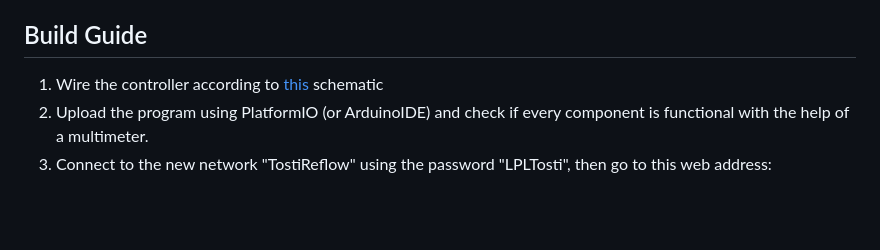
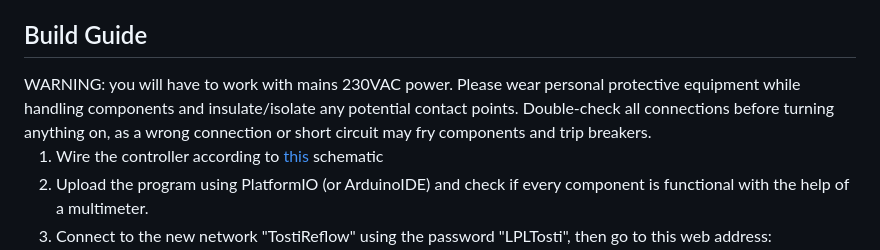
Before and after one commit to HatOnGithub/TostiReflow, a Markdown page: README.md, the part around the change. GitHub-like rendering; blank space fills up the shorter version.

Commit message:
Add safety warning for mains power handling
Added a warning about handling mains power safely.

```diff
--- a/README.md
+++ b/README.md
@@ -45,6 +45,7 @@ While picking out the parts, there are some things to keep in mind:<br>
 5) Use the thermometer to compare the measured temperature from the thermistor
 
 <h2>Build Guide</h2>
+WARNING: you will have to work with mains 230VAC power. Please wear personal protective equipment while handling components and insulate/isolate any potential contact points. Double-check all connections before turning anything on, as a wrong connection or short circuit may fry components and trip breakers.
 
 1) Wire the controller according to [this](Schematic.png) schematic<br>
 2) Upload the program using PlatformIO (or ArduinoIDE) and check if every component is functional with the help of a multimeter.
```
